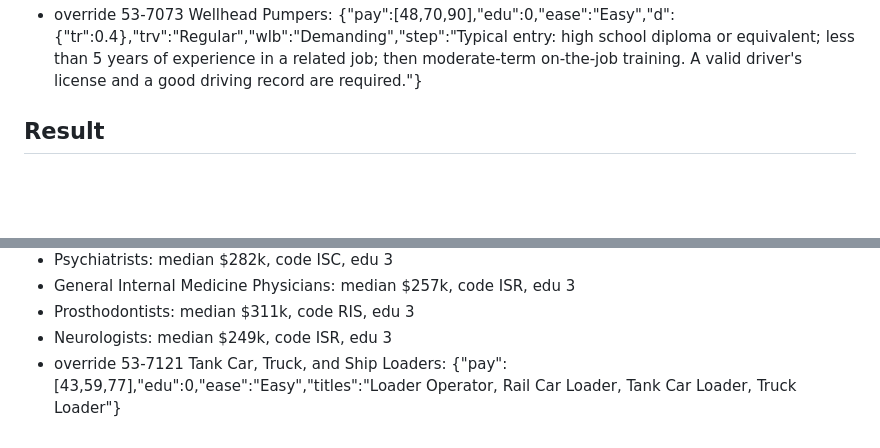
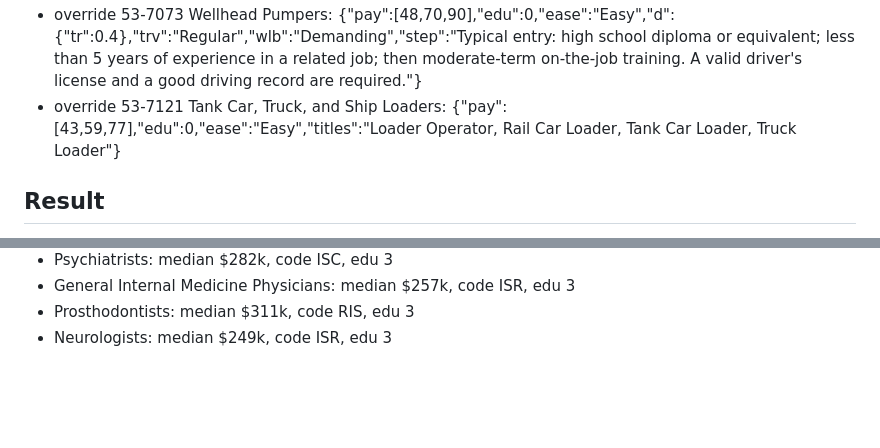
Before and after one commit to bjohnso88/career-combine, a Markdown page: tools/build-report.md, 2 parts joined by grey strips. GitHub-like rendering; blank space fills up the shorter version.

```diff
--- a/tools/build-report.md
+++ b/tools/build-report.md
@@ -148,6 +148,7 @@ Each trait is rescaled with a straight-line fit from O*NET's measure to the hand
 - override 53-7011 Conveyor Operators and Tenders: {"pay":[37,42,54],"edu":0,"ease":"Easy","d":{"pr":0.1},"trv":"Rare","wlb":"Demanding"}
 - override 53-7021 Crane and Tower Operators: {"pay":[48,68,93],"edu":0,"ease":"Medium"}
 - override 53-7073 Wellhead Pumpers: {"pay":[48,70,90],"edu":0,"ease":"Easy","d":{"tr":0.4},"trv":"Regular","wlb":"Demanding","step":"Typical entry: high school diploma or equivalent; less than 5 years of experience in a related job; then moderate-term on-the-job training. A valid driver's license and a good driving record are required."}
+- override 53-7121 Tank Car, Truck, and Ship Loaders: {"pay":[43,59,77],"edu":0,"ease":"Easy","titles":"Loader Operator, Rail Car Loader, Tank Car Loader, Truck Loader"}
 
 ## Result
 - 756 careers written to careers-bls.js
@@ -244,4 +245,3 @@ Each trait is rescaled with a straight-line fit from O*NET's measure to the hand
 - General Internal Medicine Physicians: median $257k, code ISR, edu 3
 - Prosthodontists: median $311k, code RIS, edu 3
 - Neurologists: median $249k, code ISR, edu 3
-- override 53-7121 Tank Car, Truck, and Ship Loaders: {"pay":[43,59,77],"edu":0,"ease":"Easy","titles":"Loader Operator, Rail Car Loader, Tank Car Loader, Truck Loader"}
```
